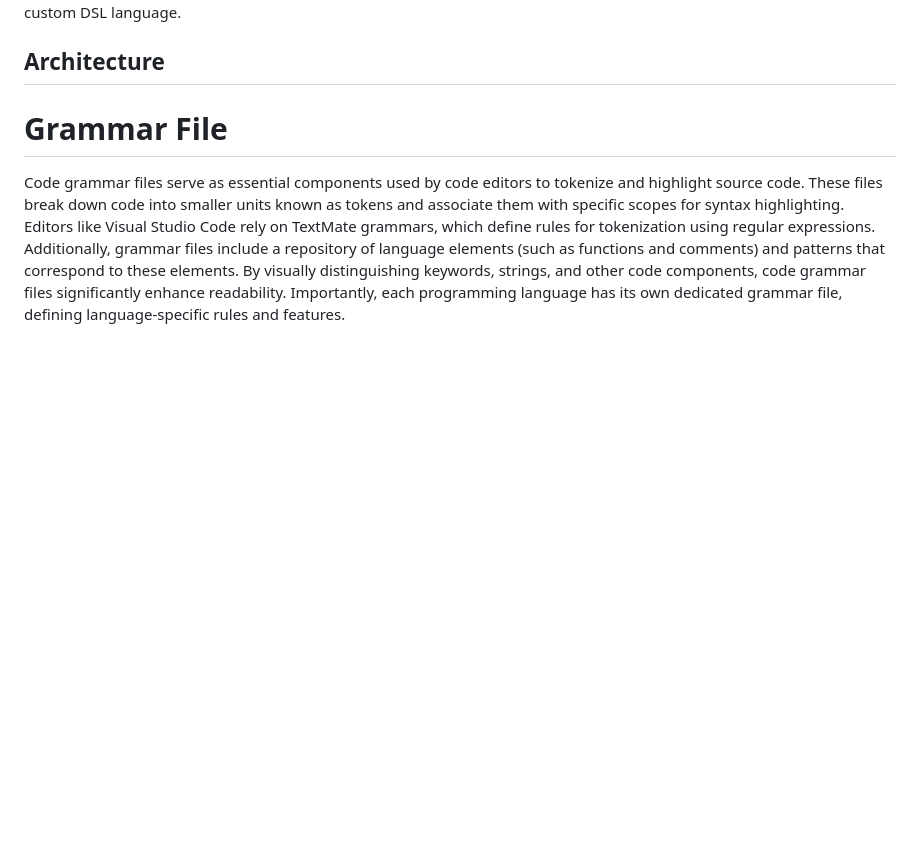
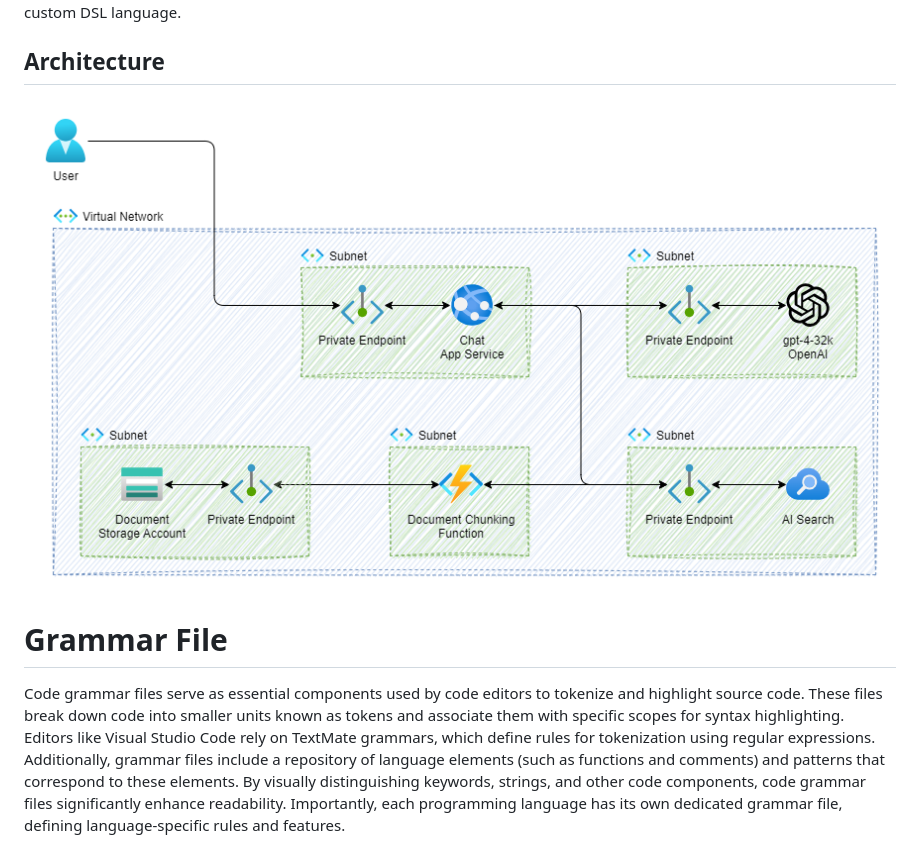
Before and after one commit to microsoft/dsl-copilot, a Markdown page: README.md, the part around the change. Rendered like a GitHub page; pictures changed too: assets/dsl-design.png (added); blank space fills up the shorter version.

Commit message:
Adding architecture image

```diff
--- a/README.md
+++ b/README.md
@@ -6,6 +6,7 @@ OpenAI has trained models on a vast amounts of existing text data, including cod
 OpenAI has the capability to address code based questions related to languages that the model has been exposed to during its training. However, since most Domain-Specific Languages (DSLs) are proprietary and not publicly available, Large Language Models (LLMs) typically require additional context to effectively answer questions or generate code in these languages. The following is a series of vetted steps that have been proven to enhance an LLM’s proficiency in interpreting a custom DSL language.
 
 ## Architecture
+![alt text](./assets/dsl-design.png "Resource Design")
 
 # Grammar File
 Code grammar files serve as essential components used by code editors to tokenize and highlight source code. These files break down code into smaller units known as tokens and associate them with specific scopes for syntax highlighting. Editors like Visual Studio Code rely on TextMate grammars, which define rules for tokenization using regular expressions. Additionally, grammar files include a repository of language elements (such as functions and comments) and patterns that correspond to these elements. By visually distinguishing keywords, strings, and other code components, code grammar files significantly enhance readability. Importantly, each programming language has its own dedicated grammar file, defining language-specific rules and features.
```
